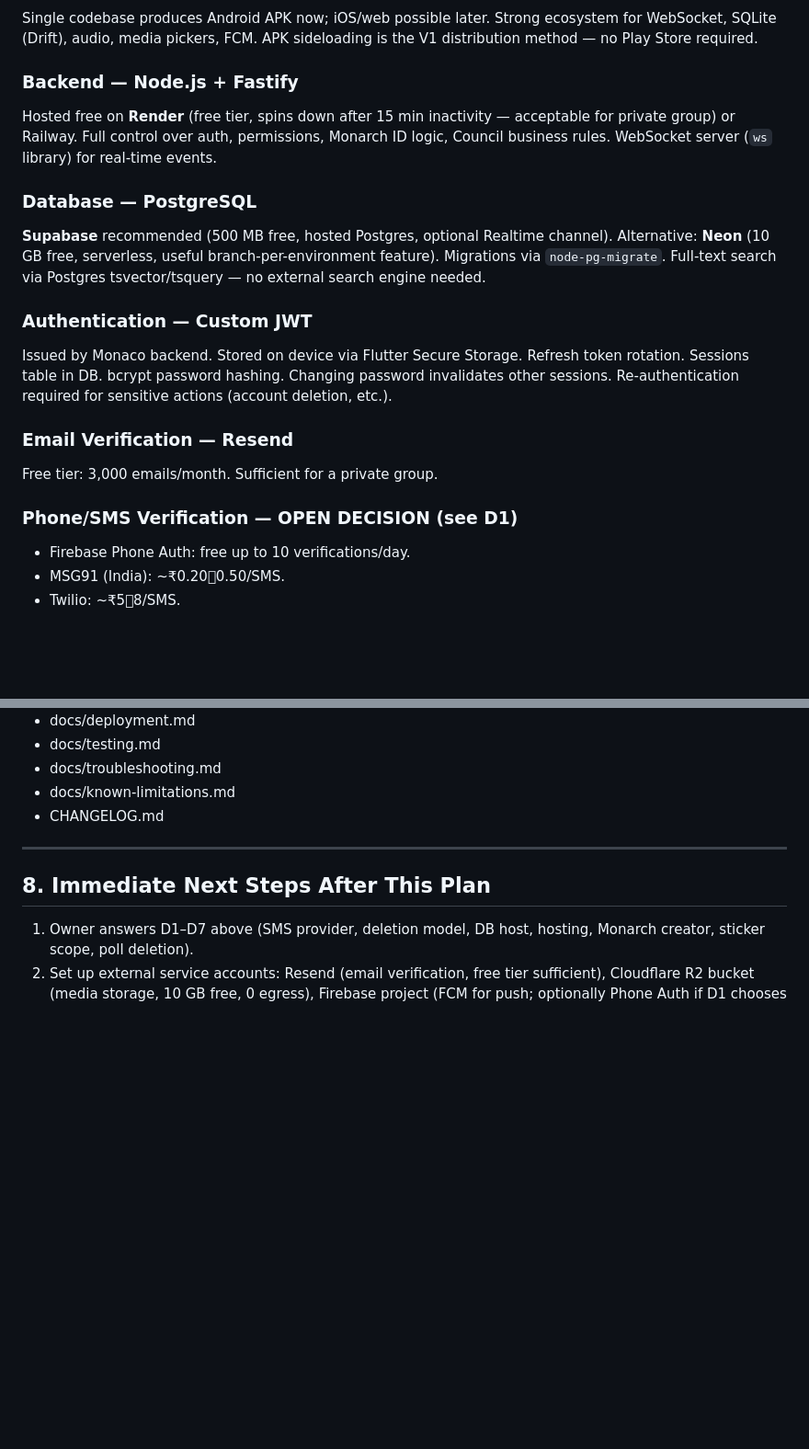
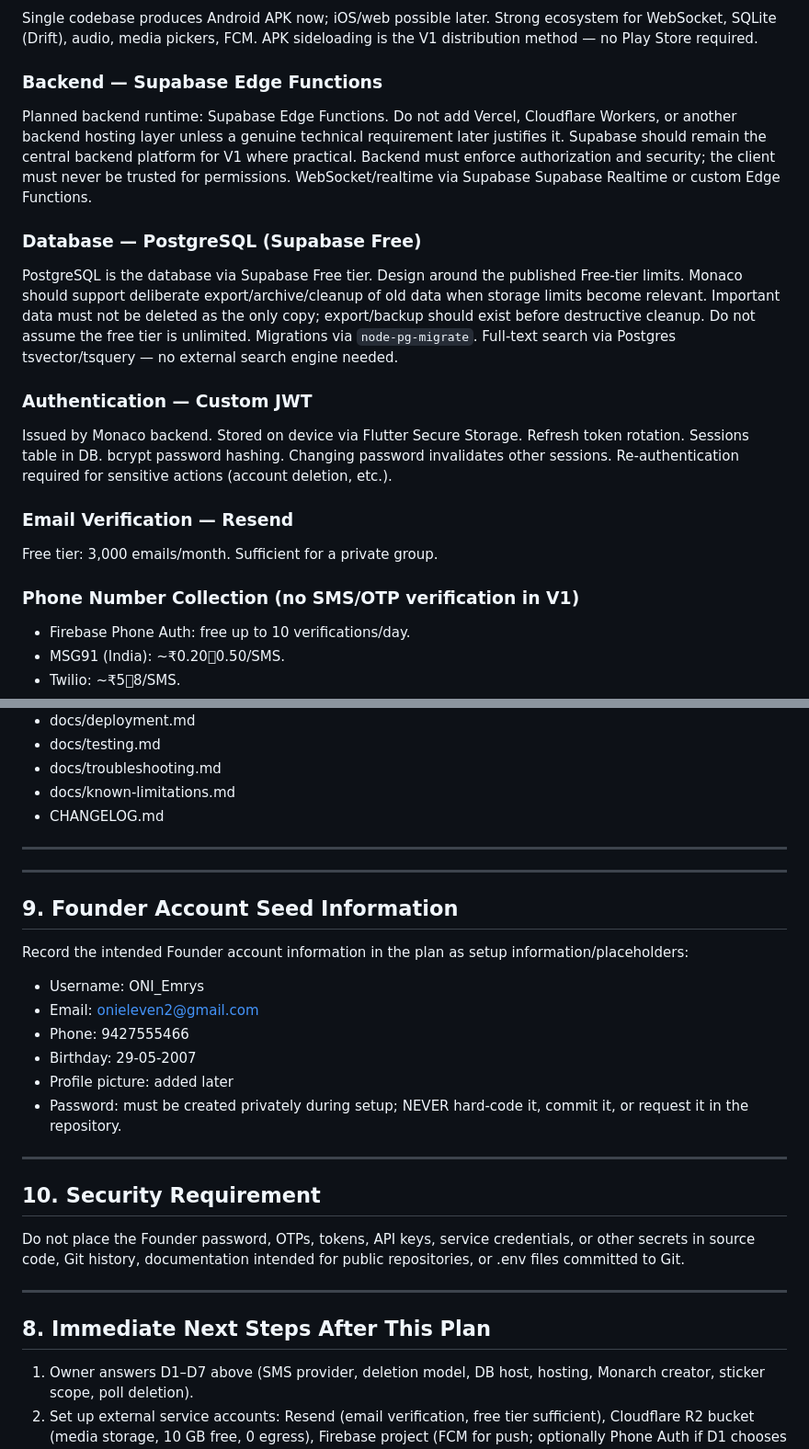
Before and after one commit to oni-lore/Monaco, a Markdown page: IMPLEMENTATION_PLAN.md, 2 parts joined by grey strips. Shown at 92% size. GitHub-like rendering; blank space fills up the shorter version.

Commit message:
feat: incorporate finalized product decisions into implementation plan

```diff
--- a/IMPLEMENTATION_PLAN.md
+++ b/IMPLEMENTATION_PLAN.md
@@ -44,14 +44,18 @@ Single codebase produces Android APK now; iOS/web possible later.
 Strong ecosystem for WebSocket, SQLite (Drift), audio, media pickers, FCM.
 APK sideloading is the V1 distribution method — no Play Store required.
 
-### Backend — Node.js + Fastify
-Hosted free on **Render** (free tier, spins down after 15 min inactivity — acceptable for private group) or Railway.
-Full control over auth, permissions, Monarch ID logic, Council business rules.
-WebSocket server (`ws` library) for real-time events.
+### Backend — Supabase Edge Functions
+Planned backend runtime: Supabase Edge Functions.
+Do not add Vercel, Cloudflare Workers, or another backend hosting layer unless a genuine technical requirement later justifies it.
+Supabase should remain the central backend platform for V1 where practical.
+Backend must enforce authorization and security; the client must never be trusted for permissions.
+WebSocket/realtime via Supabase Supabase Realtime or custom Edge Functions.
 
-### Database — PostgreSQL
-**Supabase** recommended (500 MB free, hosted Postgres, optional Realtime channel).
-Alternative: **Neon** (10 GB free, serverless, useful branch-per-environment feature).
+### Database — PostgreSQL (Supabase Free)
+PostgreSQL is the database via Supabase Free tier. Design around the published Free-tier limits.
+Monaco should support deliberate export/archive/cleanup of old data when storage limits become relevant.
+Important data must not be deleted as the only copy; export/backup should exist before destructive cleanup.
+Do not assume the free tier is unlimited.
 Migrations via `node-pg-migrate`.
 Full-text search via Postgres tsvector/tsquery — no external search engine needed.
 
@@ -64,7 +68,7 @@ Re-authentication required for sensitive actions (account deletion, etc.).
 ### Email Verification — Resend
 Free tier: 3,000 emails/month. Sufficient for a private group.
 
-### Phone/SMS Verification — OPEN DECISION (see D1)
+### Phone Number Collection (no SMS/OTP verification in V1)
 - Firebase Phone Auth: free up to 10 verifications/day.
 - MSG91 (India): ~₹0.20⃢0.50/SMS.
 - Twilio: ~₹5⃢8/SMS.
@@ -339,6 +353,24 @@ Per spec requirements (Section 30 of Build Prompt Pack):
 
 ---
 
+---
+
+## 9. Founder Account Seed Information
+Record the intended Founder account information in the plan as setup information/placeholders:
+- Username: ONI_Emrys
+- Email: onieleven2@gmail.com
+- Phone: 9427555466
+- Birthday: 29-05-2007
+- Profile picture: added later
+- Password: must be created privately during setup; NEVER hard-code it, commit it, or request it in the repository.
+
+---
+
+## 10. Security Requirement
+Do not place the Founder password, OTPs, tokens, API keys, service credentials, or other secrets in source code, Git history, documentation intended for public repositories, or .env files committed to Git.
+
+---
+
 ## 8. Immediate Next Steps After This Plan
 1. Owner answers D1–D7 above (SMS provider, deletion model, DB host, hosting, Monarch creator, sticker scope, poll deletion).
 2. Set up external service accounts: Resend (email verification, free tier sufficient), Cloudflare R2 bucket (media storage, 10 GB free, 0 egress), Firebase project (FCM for push; optionally Phone Auth if D1 chooses it), GitHub account (for CI Actions).
```
Also changed, not shown: other parts of IMPLEMENTATION_PLAN.md (+15 -5 lines).
